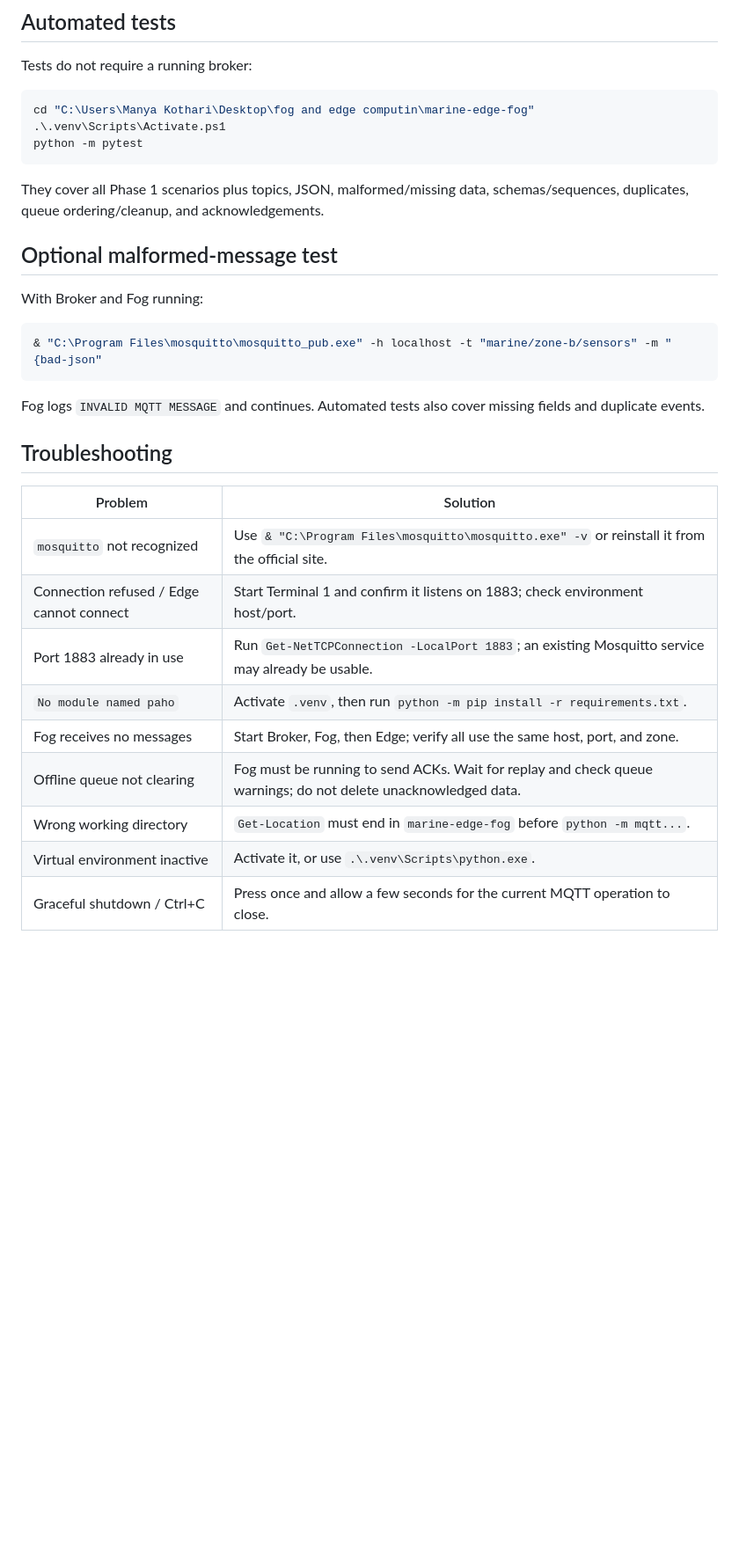
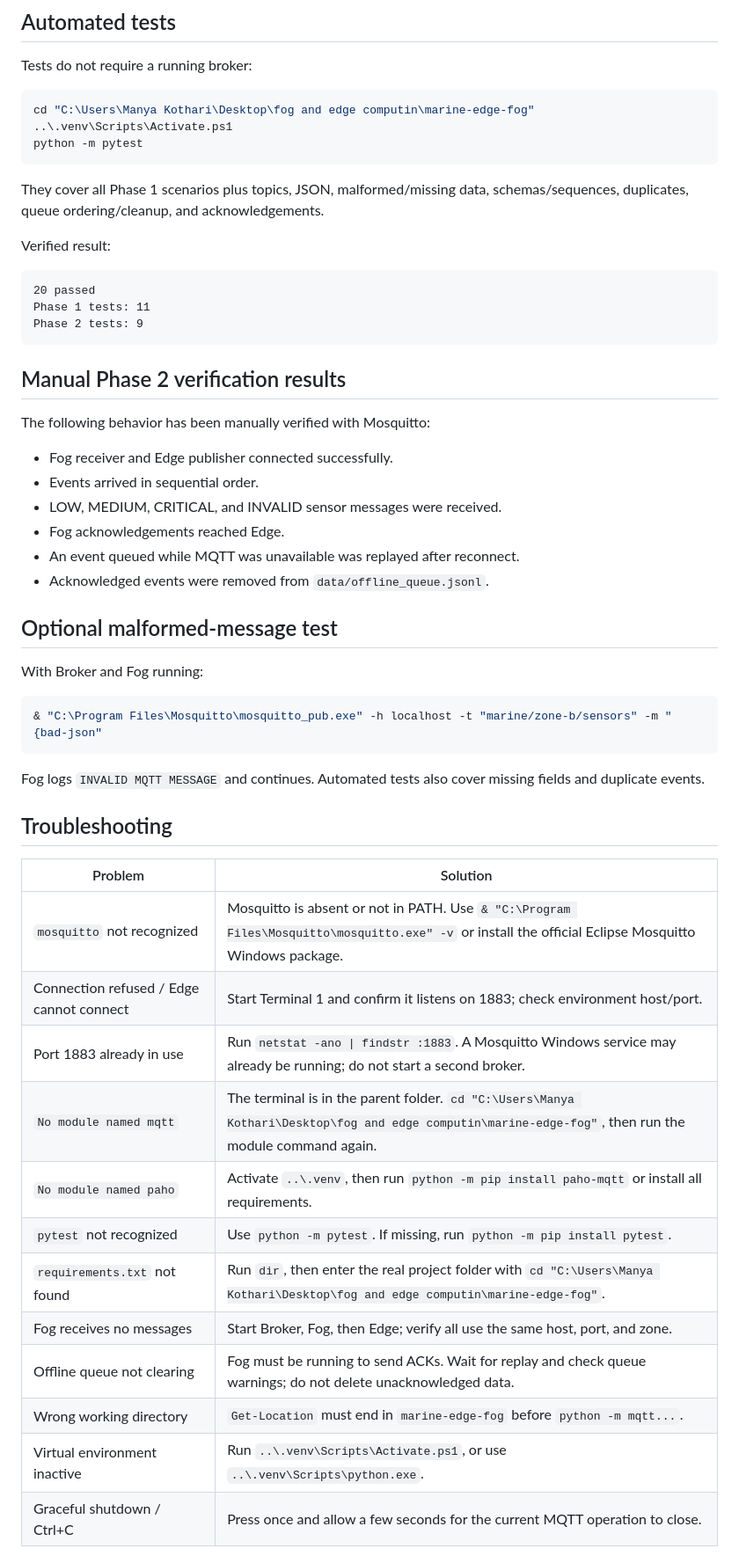
Before and after one commit to 9570-ux/fog-n-edge, a Markdown page: README.md, the part around one of its changes. Shown at 88% size. GitHub-like rendering; blank space fills up the shorter version.

````diff
--- a/README.md
+++ b/README.md
@@ -227,19 +290,38 @@ Tests do not require a running broker:
 
 ```powershell
 cd "C:\Users\Manya Kothari\Desktop\fog and edge computin\marine-edge-fog"
-.\.venv\Scripts\Activate.ps1
+..\.venv\Scripts\Activate.ps1
 python -m pytest
 ```
 
 They cover all Phase 1 scenarios plus topics, JSON, malformed/missing data,
 schemas/sequences, duplicates, queue ordering/cleanup, and acknowledgements.
 
+Verified result:
+
+```text
+20 passed
+Phase 1 tests: 11
+Phase 2 tests: 9
+```
+
+## Manual Phase 2 verification results
+
+The following behavior has been manually verified with Mosquitto:
+
+- Fog receiver and Edge publisher connected successfully.
+- Events arrived in sequential order.
+- LOW, MEDIUM, CRITICAL, and INVALID sensor messages were received.
+- Fog acknowledgements reached Edge.
+- An event queued while MQTT was unavailable was replayed after reconnect.
+- Acknowledged events were removed from `data/offline_queue.jsonl`.
+
 ## Optional malformed-message test
 
 With Broker and Fog running:
 
 ```powershell
-& "C:\Program Files\mosquitto\mosquitto_pub.exe" -h localhost -t "marine/zone-b/sensors" -m "{bad-json"
+& "C:\Program Files\Mosquitto\mosquitto_pub.exe" -h localhost -t "marine/zone-b/sensors" -m "{bad-json"
 ```
 
 Fog logs `INVALID MQTT MESSAGE` and continues. Automated tests also cover
@@ -249,12 +331,15 @@ missing fields and duplicate events.
 
 | Problem | Solution |
 |---|---|
-| `mosquitto` not recognized | Use `& "C:\Program Files\mosquitto\mosquitto.exe" -v` or reinstall it from the official site. |
+| `mosquitto` not recognized | Mosquitto is absent or not in PATH. Use `& "C:\Program Files\Mosquitto\mosquitto.exe" -v` or install the official Eclipse Mosquitto Windows package. |
 | Connection refused / Edge cannot connect | Start Terminal 1 and confirm it listens on 1883; check environment host/port. |
-| Port 1883 already in use | Run `Get-NetTCPConnection -LocalPort 1883`; an existing Mosquitto service may already be usable. |
-| `No module named paho` | Activate `.venv`, then run `python -m pip install -r requirements.txt`. |
+| Port 1883 already in use | Run `netstat -ano \| findstr :1883`. A Mosquitto Windows service may already be running; do not start a second broker. |
+| `No module named mqtt` | The terminal is in the parent folder. `cd "C:\Users\Manya Kothari\Desktop\fog and edge computin\marine-edge-fog"`, then run the module command again. |
+| `No module named paho` | Activate `..\.venv`, then run `python -m pip install paho-mqtt` or install all requirements. |
+| `pytest` not recognized | Use `python -m pytest`. If missing, run `python -m pip install pytest`. |
+| `requirements.txt` not found | Run `dir`, then enter the real project folder with `cd "C:\Users\Manya Kothari\Desktop\fog and edge computin\marine-edge-fog"`. |
 | Fog receives no messages | Start Broker, Fog, then Edge; verify all use the same host, port, and zone. |
 | Offline queue not clearing | Fog must be running to send ACKs. Wait for replay and check queue warnings; do not delete unacknowledged data. |
 | Wrong working directory | `Get-Location` must end in `marine-edge-fog` before `python -m mqtt...`. |
-| Virtual environment inactive | Activate it, or use `.\.venv\Scripts\python.exe`. |
+| Virtual environment inactive | Run `..\.venv\Scripts\Activate.ps1`, or use `..\.venv\Scripts\python.exe`. |
 | Graceful shutdown / Ctrl+C | Press once and allow a few seconds for the current MQTT operation to close. |
````
Also changed, not shown: other parts of README.md (+117 -19 lines).
